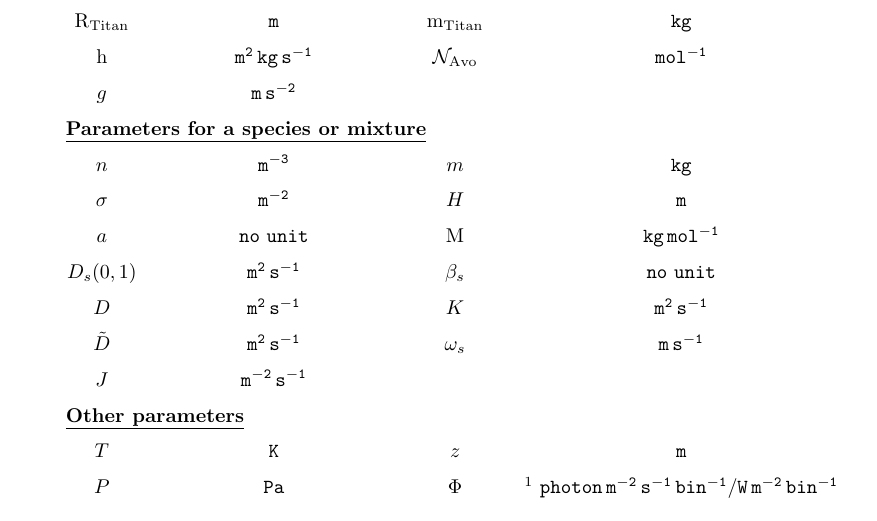
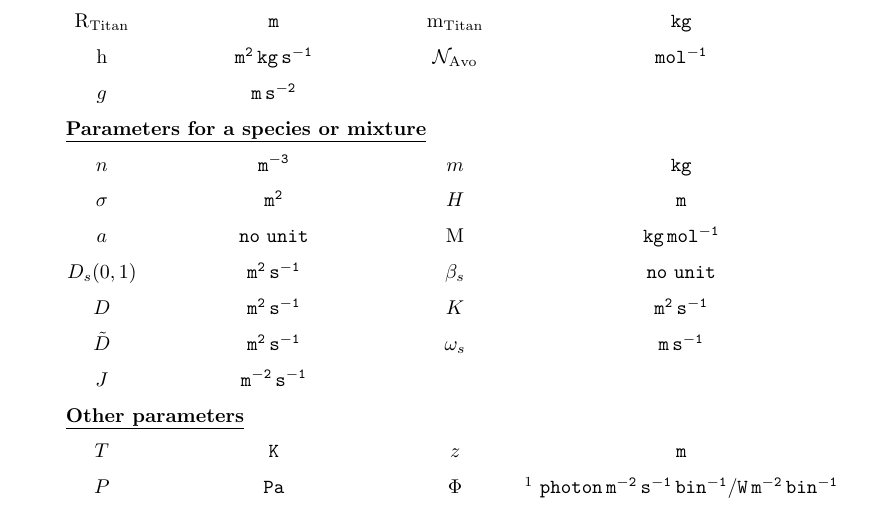
Before and after one commit to Planet-INC/model_doc, a LaTeX thesis (main.tex, which reads intro_units.tex): part of page 6 of 42, cut so that both start at the same text. Compiled offline with pdfLaTeX.

Commit message:
Fix in cross-section unit

```diff
--- a/intro_units.tex
+++ b/intro_units.tex
@@ -12,7 +12,7 @@ Variable & Unit (SI) & Variable & Unit (SI) \\\midrule
 \multicolumn{4}{l}{\underline{\bf Parameters for a species or mixture}} \\
 \conc    & \unit{m^{-3}}         &
 \mass    & \unit{kg}             \\
-\cs      & \unit{m^{-2}}         &
+\cs      & \unit{m^2}            &
 \sch     & \unit{m}              \\
 \x       & \nounit               &
 \Mm      & \unit{kg\,mol^{-1}}   \\
```
